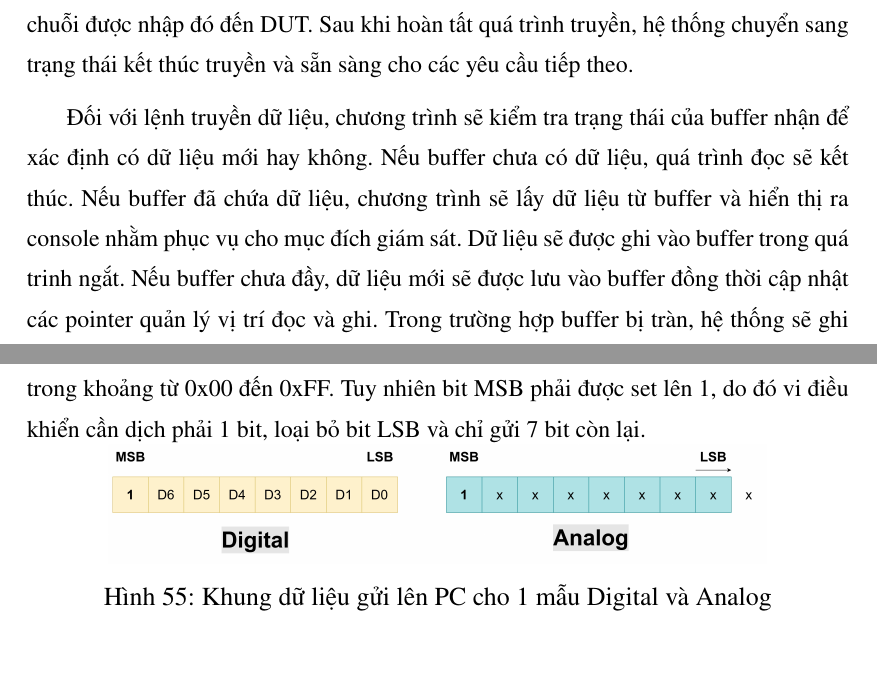
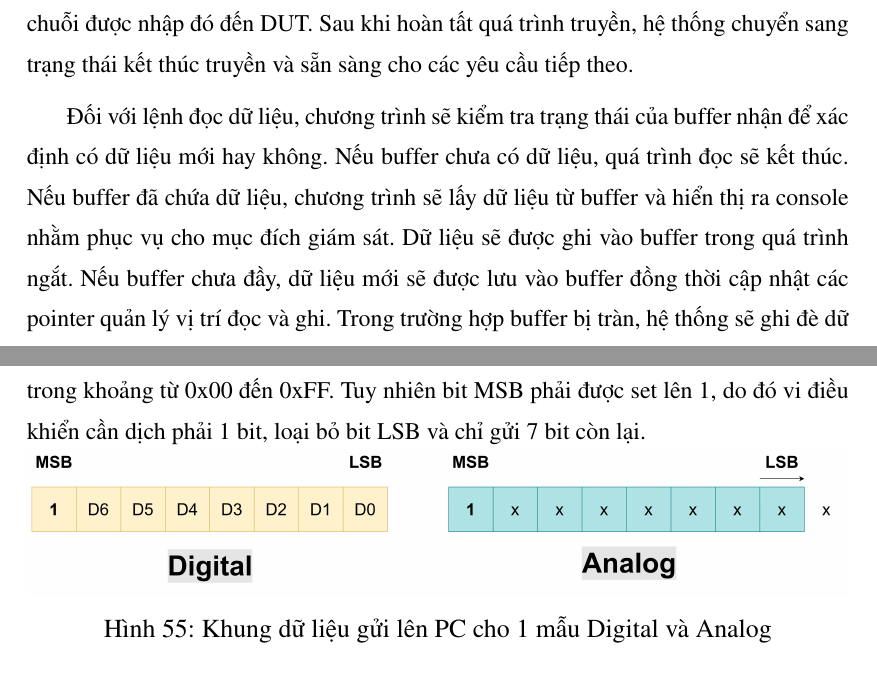
Before and after one commit to vytrannguyenthao/STM32_Hardware_in_the_Loop, a LaTeX document (Report/Doc/main.tex, which reads Report/Doc/chuong4.tex, Report/Doc/chuong5.tex): two parts of pages 62 and 75 of 165, joined at a grey line, cut so that both start at the same text. Compiled offline with pdfLaTeX.

Commit message:
Report/Doc: Minor updates for UART/CAN

```diff
--- a/Report/Doc/chuong4.tex
+++ b/Report/Doc/chuong4.tex
@@ -229,9 +229,9 @@ Khi hệ thống hoạt động, chương trình sẽ kiểm tra lệnh cần x
 Đối với dữ liệu dạng buffer, HIL Generator sẽ gửi toàn bộ khối dữ liệu có kích thước 256 byte thông qua giao thức UART hoặc CAN với các giá trị tăng dần từ 0x00 $\rightarrow$ 0xFF và lặp lại.
 Trong trường hợp dữ liệu cần truyền là chuỗi ký tự, hệ thống sẽ gửi chuỗi được nhập đó đến DUT. Sau khi hoàn tất quá trình truyền, hệ thống chuyển sang trạng thái kết thúc truyền và sẵn sàng cho các yêu cầu tiếp theo.
 
-Đối với lệnh truyền dữ liệu, chương trình sẽ kiểm tra trạng thái của buffer nhận để xác định có dữ liệu mới hay không. Nếu buffer chưa có dữ liệu, quá trình đọc sẽ kết thúc.
+Đối với lệnh đọc dữ liệu, chương trình sẽ kiểm tra trạng thái của buffer nhận để xác định có dữ liệu mới hay không. Nếu buffer chưa có dữ liệu, quá trình đọc sẽ kết thúc.
 Nếu buffer đã chứa dữ liệu, chương trình sẽ lấy dữ liệu từ buffer và hiển thị ra console nhằm phục vụ cho mục đích giám sát.
-Dữ liệu sẽ được ghi vào buffer trong quá trinh ngắt. Nếu buffer chưa đầy, dữ liệu mới sẽ được lưu vào buffer đồng thời cập nhật các pointer quản lý vị trí đọc và ghi.
+Dữ liệu sẽ được ghi vào buffer trong quá trình ngắt. Nếu buffer chưa đầy, dữ liệu mới sẽ được lưu vào buffer đồng thời cập nhật các pointer quản lý vị trí đọc và ghi.
 Trong trường hợp buffer bị tràn, hệ thống sẽ ghi đè dữ liệu cũ của buffer.
 
 Cơ chế ngắt nhận dữ liệu sẽ được phần cứng tự động kích hoạt mỗi khi có một khung truyền được gửi đến. Tuy nhiên dựa vào Hình \ref{fig:uart_frame} và Hình \ref{fig:can_frame} có thể thấy UART và CAN có khung truyền khác nhau.
--- a/Report/Doc/chuong5.tex
+++ b/Report/Doc/chuong5.tex
@@ -101,7 +101,7 @@ Chính vì thế, đối với tín hiệu số, số kênh được lấy mẫu
 Tuy nhiên bit MSB phải được set lên 1, do đó vi điều khiển cần dịch phải 1 bit, loại bỏ bit LSB và chỉ gửi 7 bit còn lại.
 \begin{figure}[H]
     \centering
-    \includegraphics[width=0.8\textwidth]{image/LA_analog.jpg}
+    \includegraphics[width=1\textwidth]{image/LA_analog.jpg}
     \caption{Khung dữ liệu gửi lên PC cho 1 mẫu Digital và Analog}
     \label{fig:LA_analog}
 \end{figure}
```
Also changed, not shown: Report/Doc/image/hil_uart_can.jpg.
